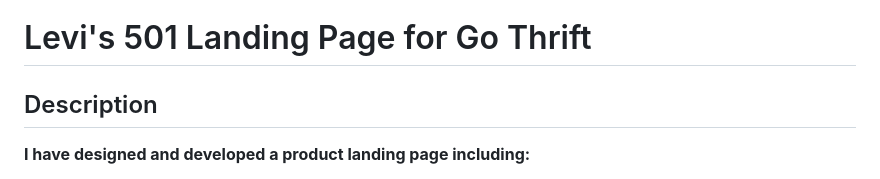
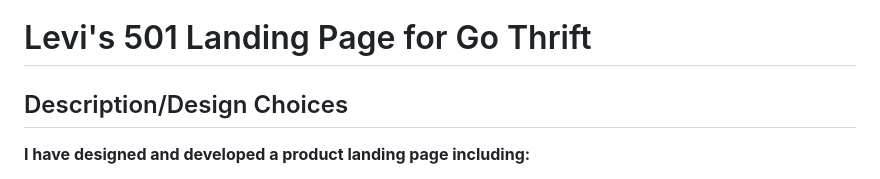
Before and after one commit to JCouz/landing-page-project, a Markdown page: README.md, the part around the change. Rendered like a GitHub page.

```diff
--- a/README.md
+++ b/README.md
@@ -1,6 +1,6 @@
 # Levi's 501 Landing Page for Go Thrift
 
-## Description
+## Description/Design Choices
 
 **I have designed and developed a product landing page including:**
 * Basic header
```
